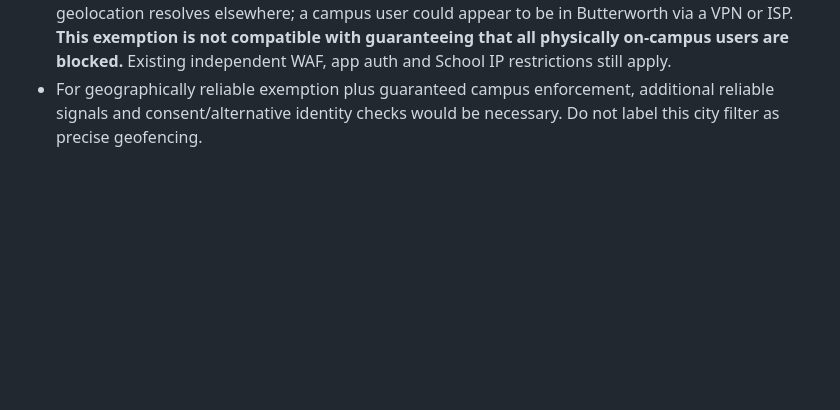
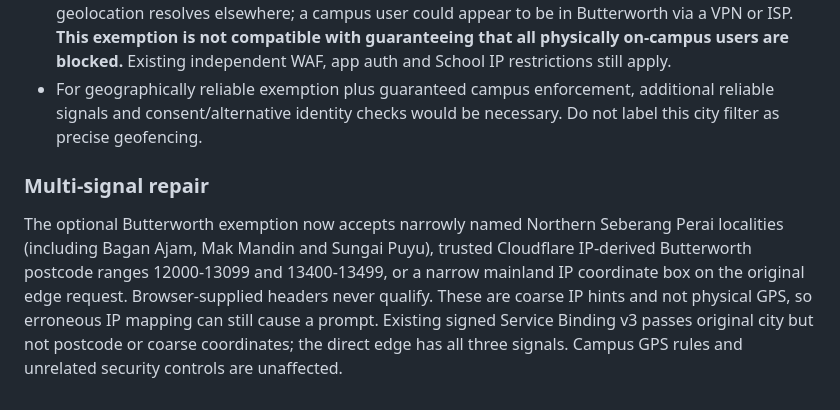
Before and after one commit to vyncuslim/vynalth-cloudflare-edge, a Markdown page: docs/gps-penang-v2-integration.md, the part around the change. Drawn GitHub-style; blank space fills up the shorter version.

Commit message:
docs(gps): explain stronger Butterworth IP metadata matching

```diff
--- a/docs/gps-penang-v2-integration.md
+++ b/docs/gps-penang-v2-integration.md
@@ -55,3 +55,7 @@ The receiver strips all signed service headers after verification; no user-contr
 - A browser-supplied city header is not trusted, and the policy worker's own `request.cf.city` does not describe the original visitor.
 - IP-derived city may be inaccurate. Some Butterworth visitors may still be challenged if their IP geolocation resolves elsewhere; a campus user could appear to be in Butterworth via a VPN or ISP. **This exemption is not compatible with guaranteeing that all physically on-campus users are blocked.** Existing independent WAF, app auth and School IP restrictions still apply.
 - For geographically reliable exemption plus guaranteed campus enforcement, additional reliable signals and consent/alternative identity checks would be necessary. Do not label this city filter as precise geofencing.
+
+### Multi-signal repair
+
+The optional Butterworth exemption now accepts narrowly named Northern Seberang Perai localities (including Bagan Ajam, Mak Mandin and Sungai Puyu), trusted Cloudflare IP-derived Butterworth postcode ranges 12000-13099 and 13400-13499, or a narrow mainland IP coordinate box on the original edge request. Browser-supplied headers never qualify. These are coarse IP hints and not physical GPS, so erroneous IP mapping can still cause a prompt. Existing signed Service Binding v3 passes original city but not postcode or coarse coordinates; the direct edge has all three signals. Campus GPS rules and unrelated security controls are unaffected.
```
